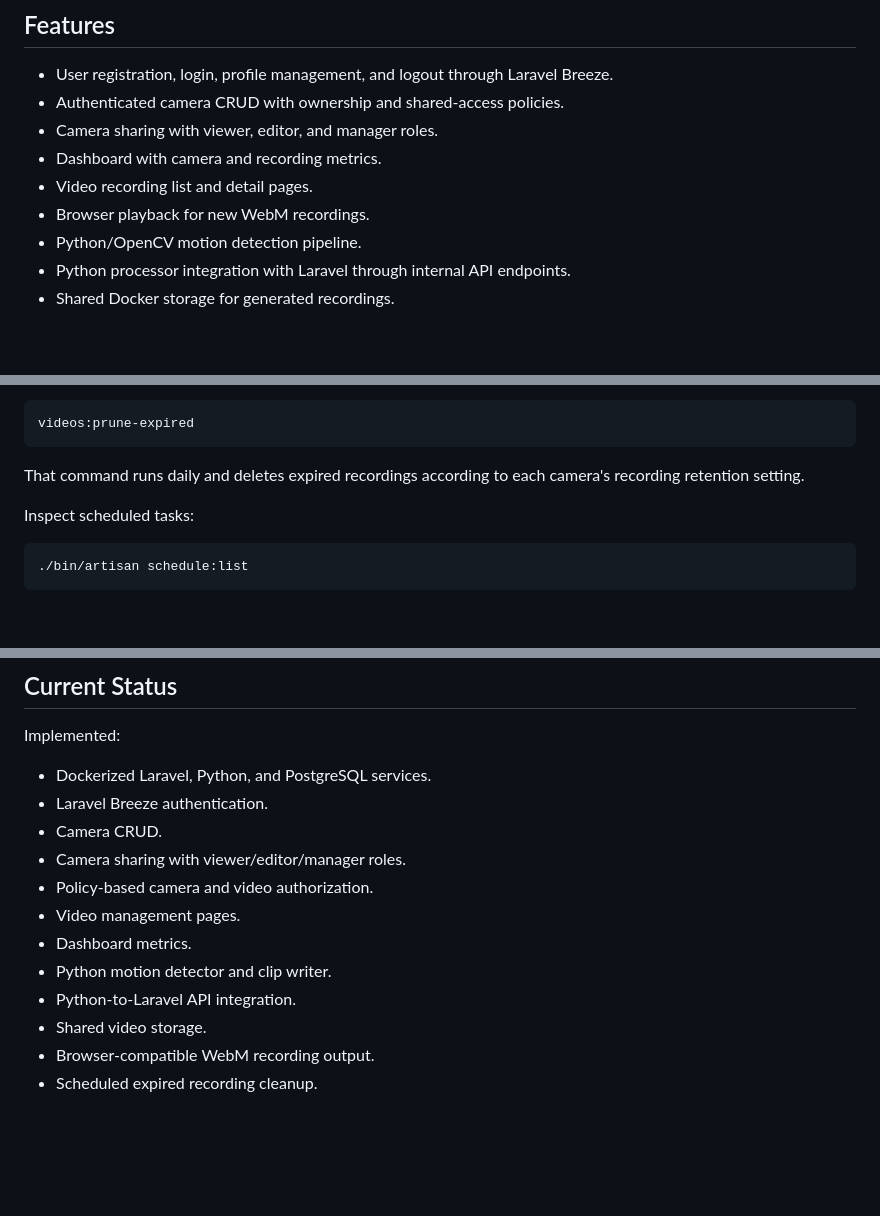
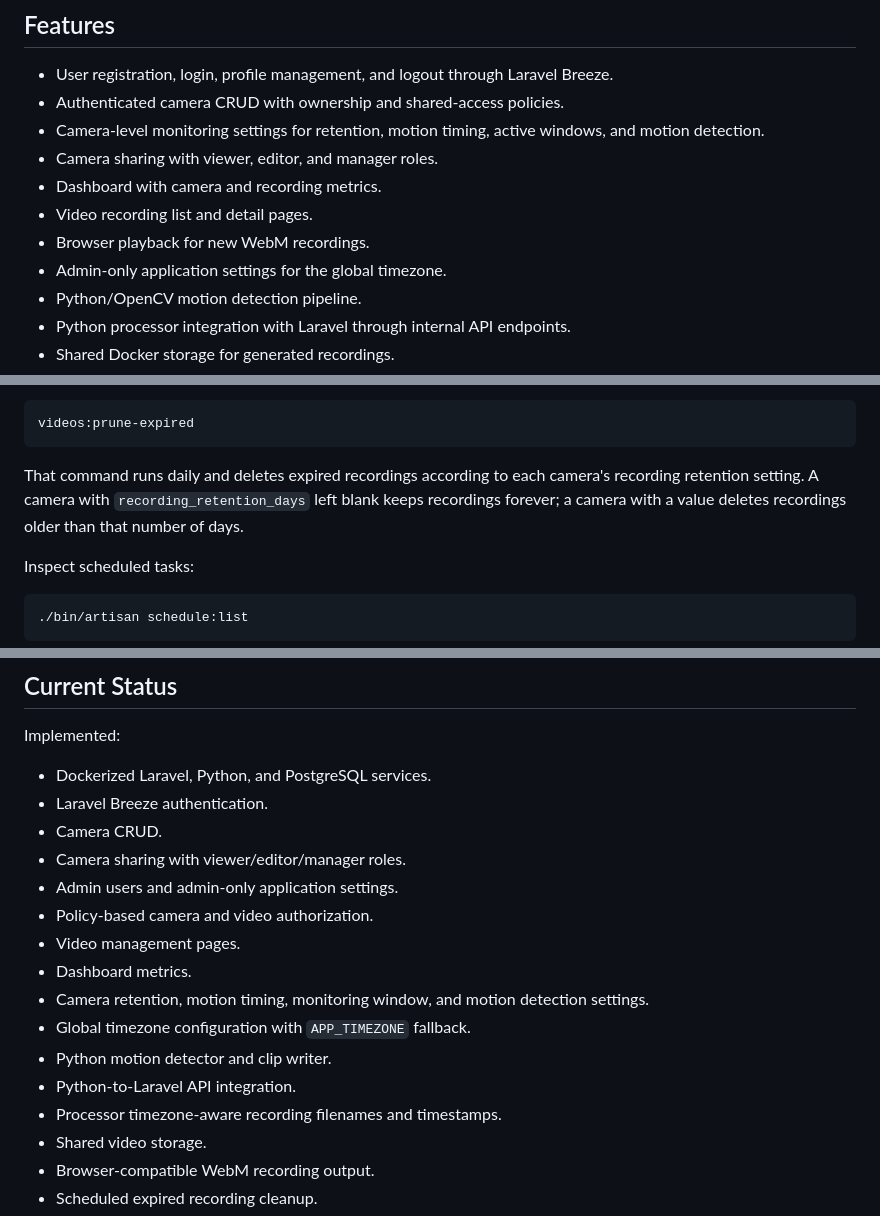
Before and after one commit to LucasTischer/video-monitor-hub, a Markdown page: README.md, 3 parts joined by grey strips. GitHub-like rendering; blank space fills up the shorter version.

````diff
--- a/README.md
+++ b/README.md
@@ -8,10 +8,12 @@ This project is a portfolio rebuild of an older PHP/Python video monitoring appl
 
 - User registration, login, profile management, and logout through Laravel Breeze.
 - Authenticated camera CRUD with ownership and shared-access policies.
+- Camera-level monitoring settings for retention, motion timing, active windows, and motion detection.
 - Camera sharing with viewer, editor, and manager roles.
 - Dashboard with camera and recording metrics.
 - Video recording list and detail pages.
 - Browser playback for new WebM recordings.
+- Admin-only application settings for the global timezone.
 - Python/OpenCV motion detection pipeline.
 - Python processor integration with Laravel through internal API endpoints.
 - Shared Docker storage for generated recordings.
@@ -203,7 +207,7 @@ It executes scheduled Laravel commands, including:
 videos:prune-expired
 ```
 
-That command runs daily and deletes expired recordings according to each camera's recording retention setting.
+That command runs daily and deletes expired recordings according to each camera's recording retention setting. A camera with `recording_retention_days` left blank keeps recordings forever; a camera with a value deletes recordings older than that number of days.
 
 Inspect scheduled tasks:
 
@@ -366,11 +390,15 @@ Implemented:
 - Laravel Breeze authentication.
 - Camera CRUD.
 - Camera sharing with viewer/editor/manager roles.
+- Admin users and admin-only application settings.
 - Policy-based camera and video authorization.
 - Video management pages.
 - Dashboard metrics.
+- Camera retention, motion timing, monitoring window, and motion detection settings.
+- Global timezone configuration with `APP_TIMEZONE` fallback.
 - Python motion detector and clip writer.
 - Python-to-Laravel API integration.
+- Processor timezone-aware recording filenames and timestamps.
 - Shared video storage.
 - Browser-compatible WebM recording output.
 - Scheduled expired recording cleanup.
````
Also changed, not shown: other parts of README.md (+26 -4 lines), docs/project-documentation.md (+89 -14 lines).
